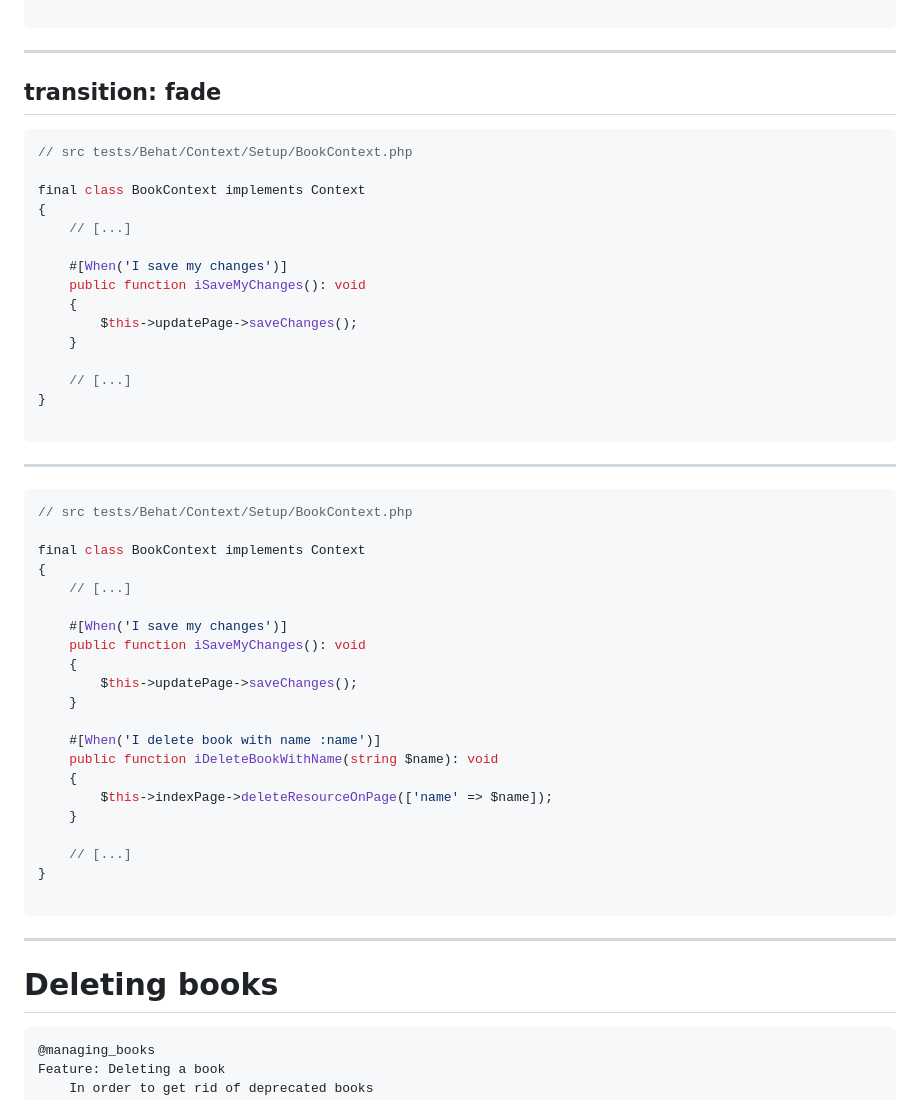
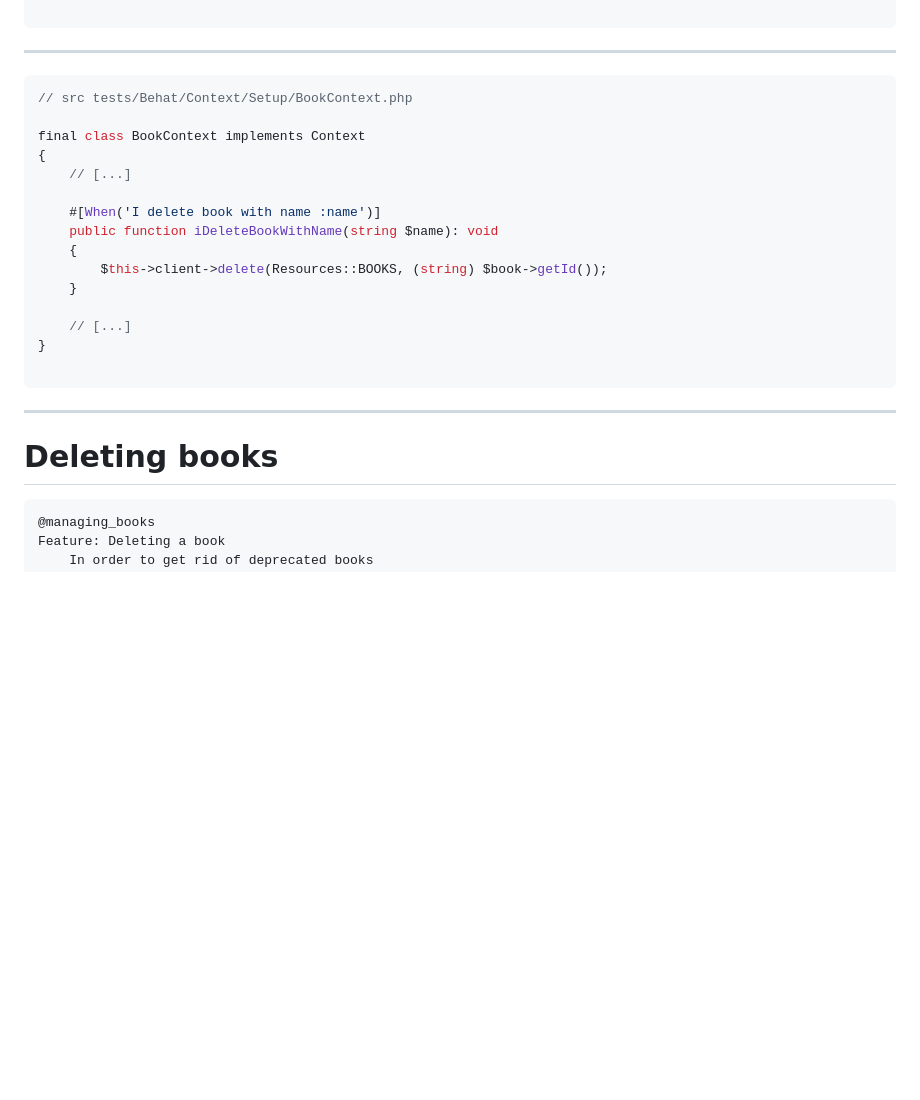
Before and after one commit to loic425/api-with-behat-formation, a Markdown page: pages/07_deleting_books.md, the part around the change printed below. GitHub-like rendering; blank space fills up the shorter version.

````diff
--- a/pages/07_deleting_books.md
+++ b/pages/07_deleting_books.md
@@ -66,46 +66,18 @@ Feature: Deleting a book
 ```
 
 ---
-transition: fade
----
 
-```php {7-11}
+```php {all|7|8|10}
 // src tests/Behat/Context/Setup/BookContext.php
 
 final class BookContext implements Context
 {
     // [...]
 
-    #[When('I save my changes')]
-    public function iSaveMyChanges(): void
-    {
-        $this->updatePage->saveChanges();
-    }
-
-    // [...]
-}
-
-```
-
----
-
-```php {13-17|13|14|16}
-// src tests/Behat/Context/Setup/BookContext.php
-
-final class BookContext implements Context
-{
-    // [...]
-
-    #[When('I save my changes')]
-    public function iSaveMyChanges(): void
-    {
-        $this->updatePage->saveChanges();
-    }
-
     #[When('I delete book with name :name')]
     public function iDeleteBookWithName(string $name): void
     {
-        $this->indexPage->deleteResourceOnPage(['name' => $name]);
+        $this->client->delete(Resources::BOOKS, (string) $book->getId());
     }
 
     // [...]
@@ -117,7 +89,7 @@ final class BookContext implements Context
 
 # Deleting books
 
-```gherkin {15|16|17}
+```gherkin {15|16}
 @managing_books
 Feature: Deleting a book
     In order to get rid of deprecated books
````
Also changed, not shown: other parts of pages/07_deleting_books.md (+38 -23 lines).
